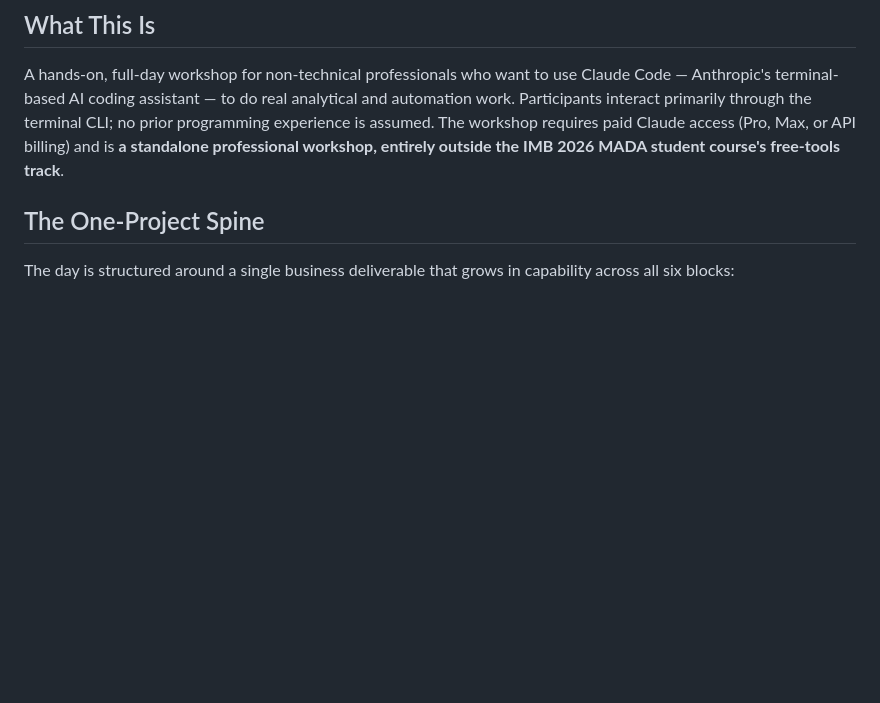
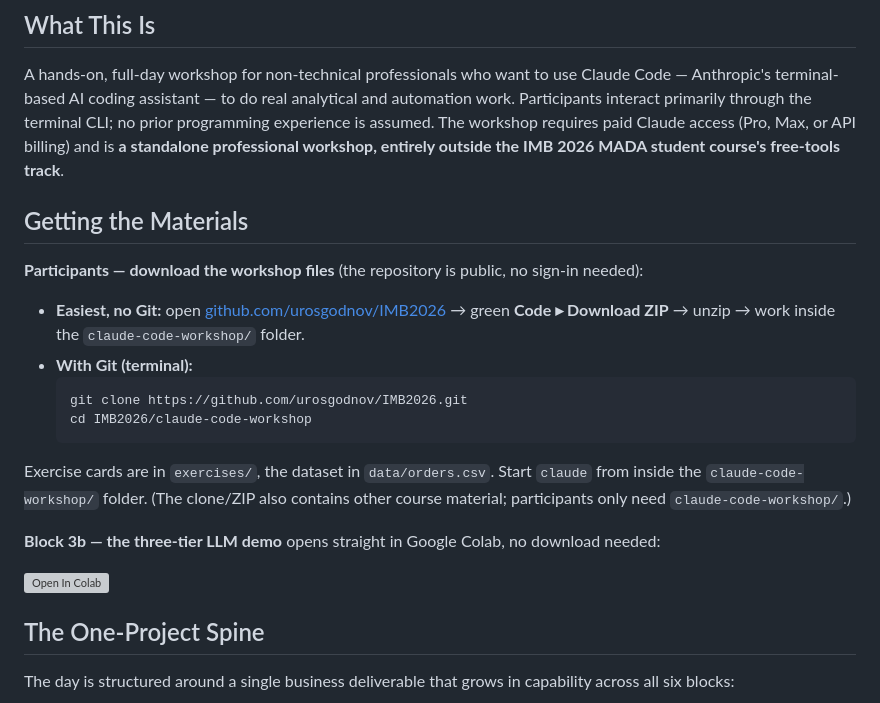
Before and after one commit to urosgodnov/IMB2026, a Markdown page: claude-code-workshop/README.md, the part around the change. Drawn GitHub-style; blank space fills up the shorter version; grey boxes are pictures that could not be loaded.

Commit message:
docs(cc-workshop): add "Getting the Materials" section for participants
Public-repo download instructions (ZIP / git clone) plus an Open-in-Colab badge
that opens notebook/llm-tiers-colab.ipynb directly, so participants can pull the
exercises tomorrow without sign-in.

Co-Authored-By: Claude Opus 4.8 (1M context) <noreply@anthropic.com>

````diff
--- a/claude-code-workshop/README.md
+++ b/claude-code-workshop/README.md
@@ -9,6 +9,29 @@ terminal CLI; no prior programming experience is assumed. The workshop requires
 paid Claude access (Pro, Max, or API billing) and is **a standalone
 professional workshop, entirely outside the IMB 2026 MADA student course's
 free-tools track**.
+
+## Getting the Materials
+
+**Participants — download the workshop files** (the repository is public, no
+sign-in needed):
+
+- **Easiest, no Git:** open
+  [github.com/urosgodnov/IMB2026](https://github.com/urosgodnov/IMB2026) → green
+  **Code ▸ Download ZIP** → unzip → work inside the `claude-code-workshop/` folder.
+- **With Git (terminal):**
+  ```
+  git clone https://github.com/urosgodnov/IMB2026.git
+  cd IMB2026/claude-code-workshop
+  ```
+
+Exercise cards are in `exercises/`, the dataset in `data/orders.csv`. Start
+`claude` from inside the `claude-code-workshop/` folder. (The clone/ZIP also
+contains other course material; participants only need `claude-code-workshop/`.)
+
+**Block 3b — the three-tier LLM demo** opens straight in Google Colab, no
+download needed:
+
+[![Open In Colab](https://colab.research.google.com/assets/colab-badge.svg)](https://colab.research.google.com/github/urosgodnov/IMB2026/blob/main/claude-code-workshop/notebook/llm-tiers-colab.ipynb)
 
 ## The One-Project Spine
 
````
